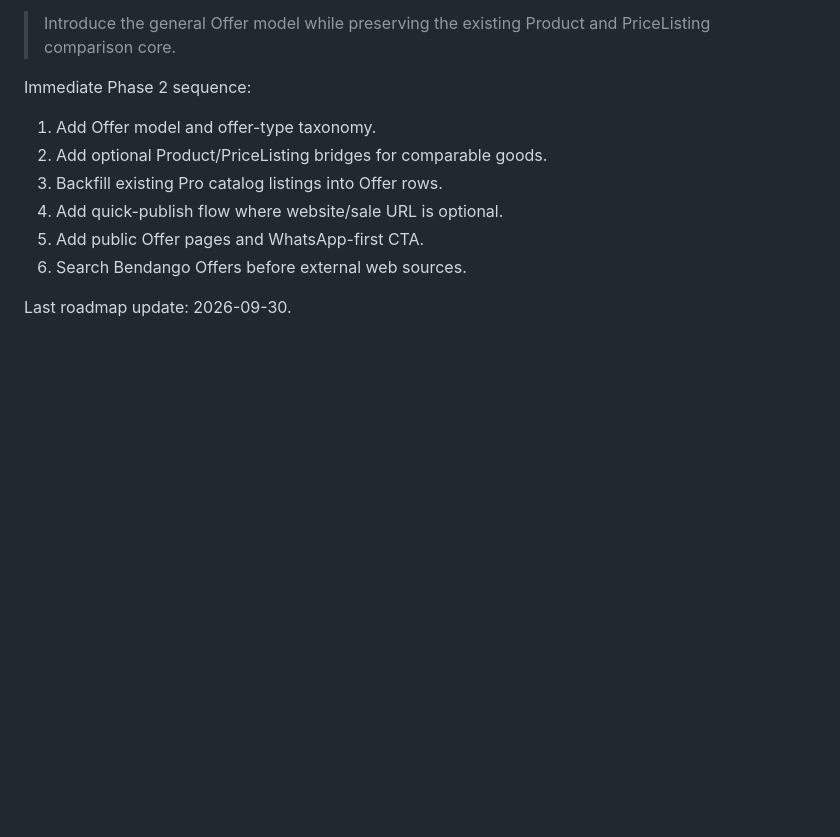
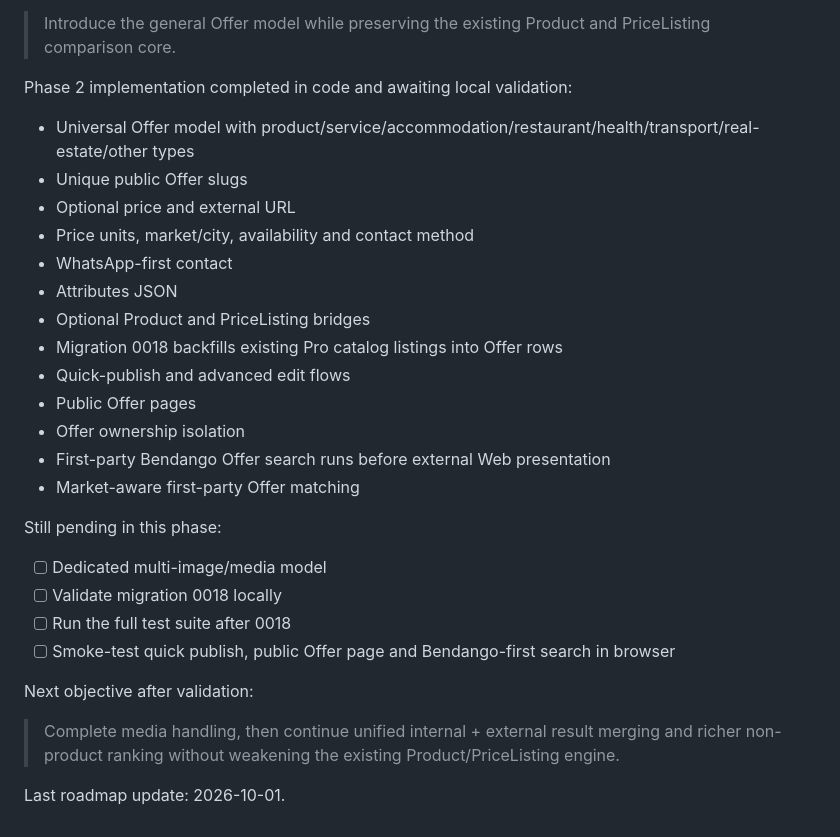
Before and after one commit to kembo-dev/bendango, a Markdown page: TASKMEMORY.md, the part around one of its changes. GitHub-like rendering; blank space fills up the shorter version.

```diff
--- a/TASKMEMORY.md
+++ b/TASKMEMORY.md
@@ -747,13 +747,32 @@ Current architectural objective:
 > Introduce the general Offer model while preserving the existing Product and
 > PriceListing comparison core.
 
-Immediate Phase 2 sequence:
+Phase 2 implementation completed in code and awaiting local validation:
 
-1. Add Offer model and offer-type taxonomy.
-2. Add optional Product/PriceListing bridges for comparable goods.
-3. Backfill existing Pro catalog listings into Offer rows.
-4. Add quick-publish flow where website/sale URL is optional.
-5. Add public Offer pages and WhatsApp-first CTA.
-6. Search Bendango Offers before external web sources.
+- Universal Offer model with product/service/accommodation/restaurant/health/transport/real-estate/other types
+- Unique public Offer slugs
+- Optional price and external URL
+- Price units, market/city, availability and contact method
+- WhatsApp-first contact
+- Attributes JSON
+- Optional Product and PriceListing bridges
+- Migration 0018 backfills existing Pro catalog listings into Offer rows
+- Quick-publish and advanced edit flows
+- Public Offer pages
+- Offer ownership isolation
+- First-party Bendango Offer search runs before external Web presentation
+- Market-aware first-party Offer matching
 
-Last roadmap update: 2026-09-30.
+Still pending in this phase:
+
+- [ ] Dedicated multi-image/media model
+- [ ] Validate migration 0018 locally
+- [ ] Run the full test suite after 0018
+- [ ] Smoke-test quick publish, public Offer page and Bendango-first search in browser
+
+Next objective after validation:
+
+> Complete media handling, then continue unified internal + external result merging and
+> richer non-product ranking without weakening the existing Product/PriceListing engine.
+
+Last roadmap update: 2026-10-01.
```
Also changed, not shown: other parts of TASKMEMORY.md (+28 -28 lines).
